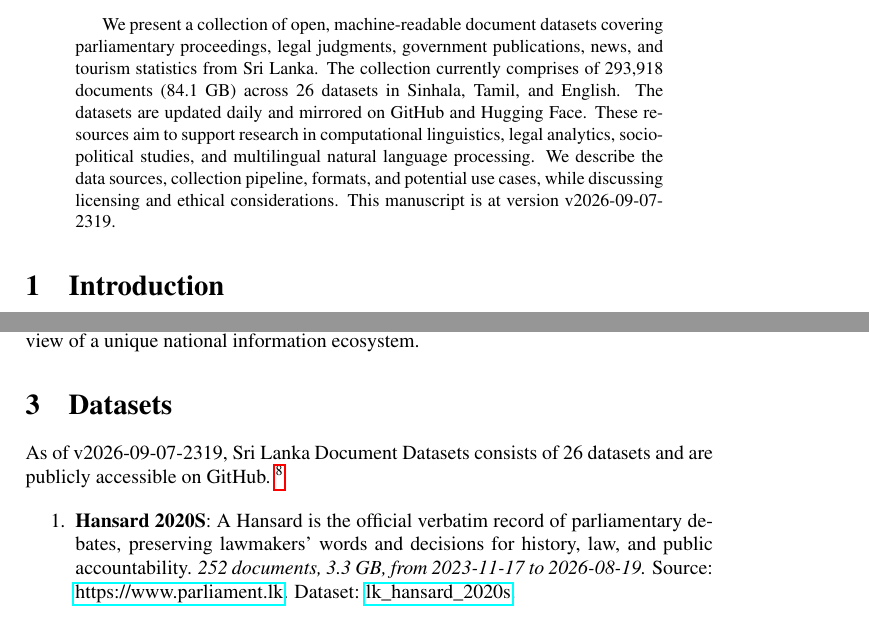
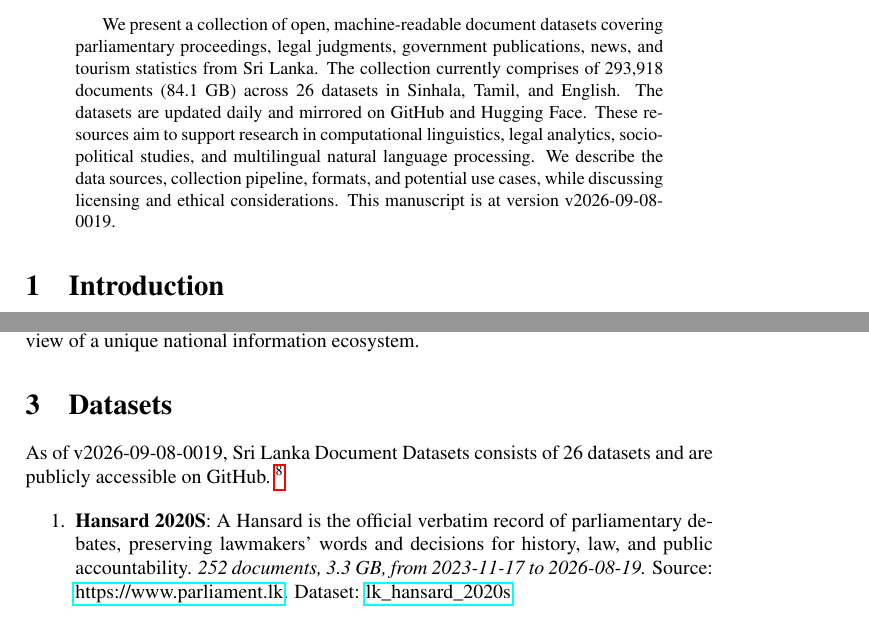
Before and after one commit to nuuuwan/lk_datasets, a LaTeX paper (latex/lk_datasets.tex): two parts of pages 1 and 2 of 7, joined at a grey line, cut so that both start at the same text. Compiled offline with pdfLaTeX; a LaTeX package or settings file that is missing is left out.

Commit message:
🤖 [build.yml] 2026-09-07-1849

```diff
--- a/latex/lk_datasets.tex
+++ b/latex/lk_datasets.tex
@@ -16,7 +16,7 @@
 \normalsize%
 \maketitle%
 \begin{abstract}%
-We present a collection of open, machine-readable document datasets covering parliamentary proceedings, legal judgments, government publications, news, and tourism statistics from Sri Lanka. The collection currently comprises of  293,918  documents (84.1 GB) across 26  datasets in Sinhala, Tamil, and English. The datasets are updated daily and mirrored on GitHub and Hugging Face. These resources aim to support research in computational linguistics, legal analytics, socio-political studies, and multilingual natural language processing. We describe the data sources, collection pipeline, formats, and potential use cases, while discussing licensing and ethical considerations. This manuscript is at version v2026-09-07-2319.%
+We present a collection of open, machine-readable document datasets covering parliamentary proceedings, legal judgments, government publications, news, and tourism statistics from Sri Lanka. The collection currently comprises of  293,918  documents (84.1 GB) across 26  datasets in Sinhala, Tamil, and English. The datasets are updated daily and mirrored on GitHub and Hugging Face. These resources aim to support research in computational linguistics, legal analytics, socio-political studies, and multilingual natural language processing. We describe the data sources, collection pipeline, formats, and potential use cases, while discussing licensing and ethical considerations. This manuscript is at version v2026-09-08-0019.%
 
 %
 \end{abstract}%
@@ -86,7 +86,7 @@ The Sri Lanka Document Datasets aim to fill this gap by aggregating diverse sour
 %
 \section{Datasets}%
 \label{sec:Datasets}%
-As of v2026-09-07-2319, Sri Lanka Document Datasets
+As of v2026-09-08-0019, Sri Lanka Document Datasets
   consists of 26 datasets
  and are publicly accessible on GitHub.%
 ~%
```
Also changed, not shown: README.md, latex/lk_datasets.pdf.
